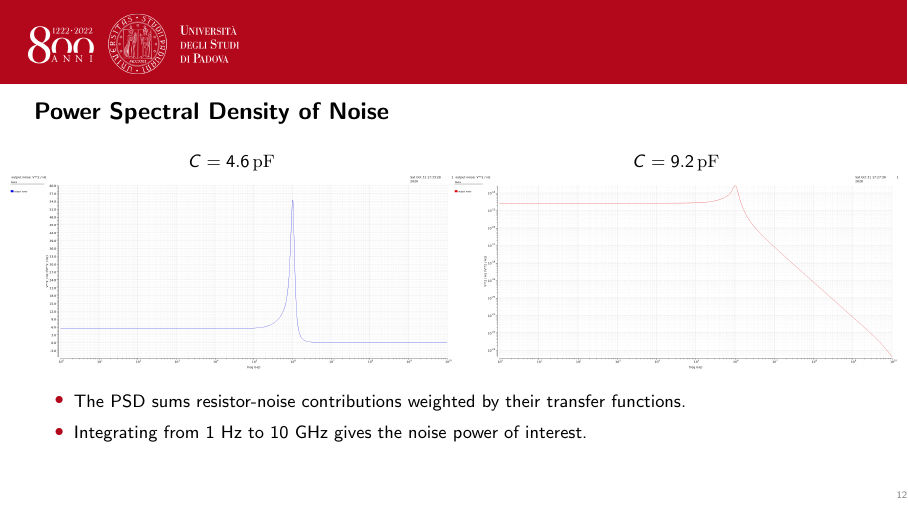
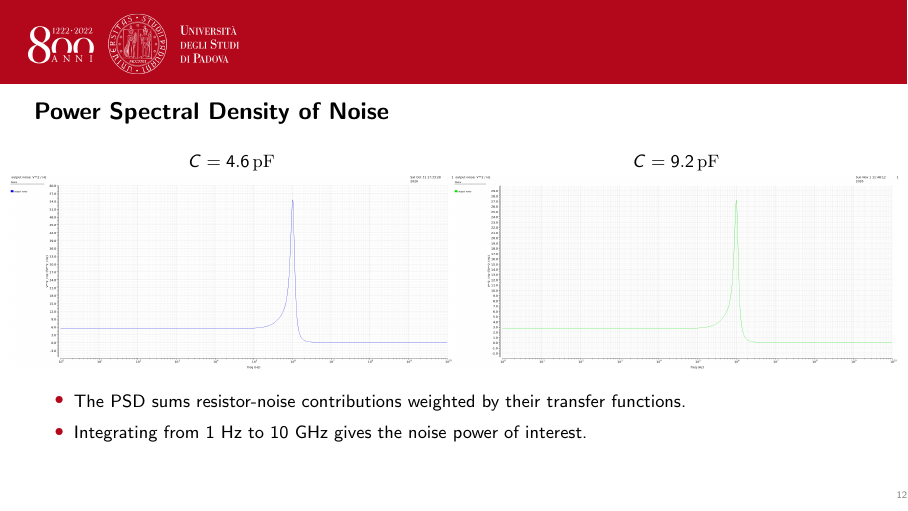
Before and after one commit to DanteOdyssey/ICSP, LaTeX slides (LAB #1/Presentation/main.tex): page 12 of 21. Compiled offline with pdfLaTeX.

Commit message:
Changed integratend noise figures

```diff
--- a/LAB #1/Presentation/main.tex
+++ b/LAB #1/Presentation/main.tex
@@ -355,7 +355,7 @@ Gain at 1 MHz [dB] & $+8.2$ & $+8.2$ \\
 \begin{minipage}[t]{0.49\paperwidth}
   \centering
   \small\textbf{$C = 9.2\,\mathrm{pF}$}\par
-  \includegraphics[width=\linewidth,keepaspectratio]{figs/output_noise_PSD_9.2pF.png}
+  \includegraphics[width=\linewidth,keepaspectratio]{figs/output_noise_PSD_92pF_lin.png}
 \end{minipage}%
 }
 \vspace{1mm}
```
Also changed, not shown: LAB #1/Presentation/figs/output_noise_PSD_46pF_log.png (added), LAB #1/Presentation/figs/output_noise_PSD_92pF_lin.png (added), LAB #1/Presentation/main.pdf.
